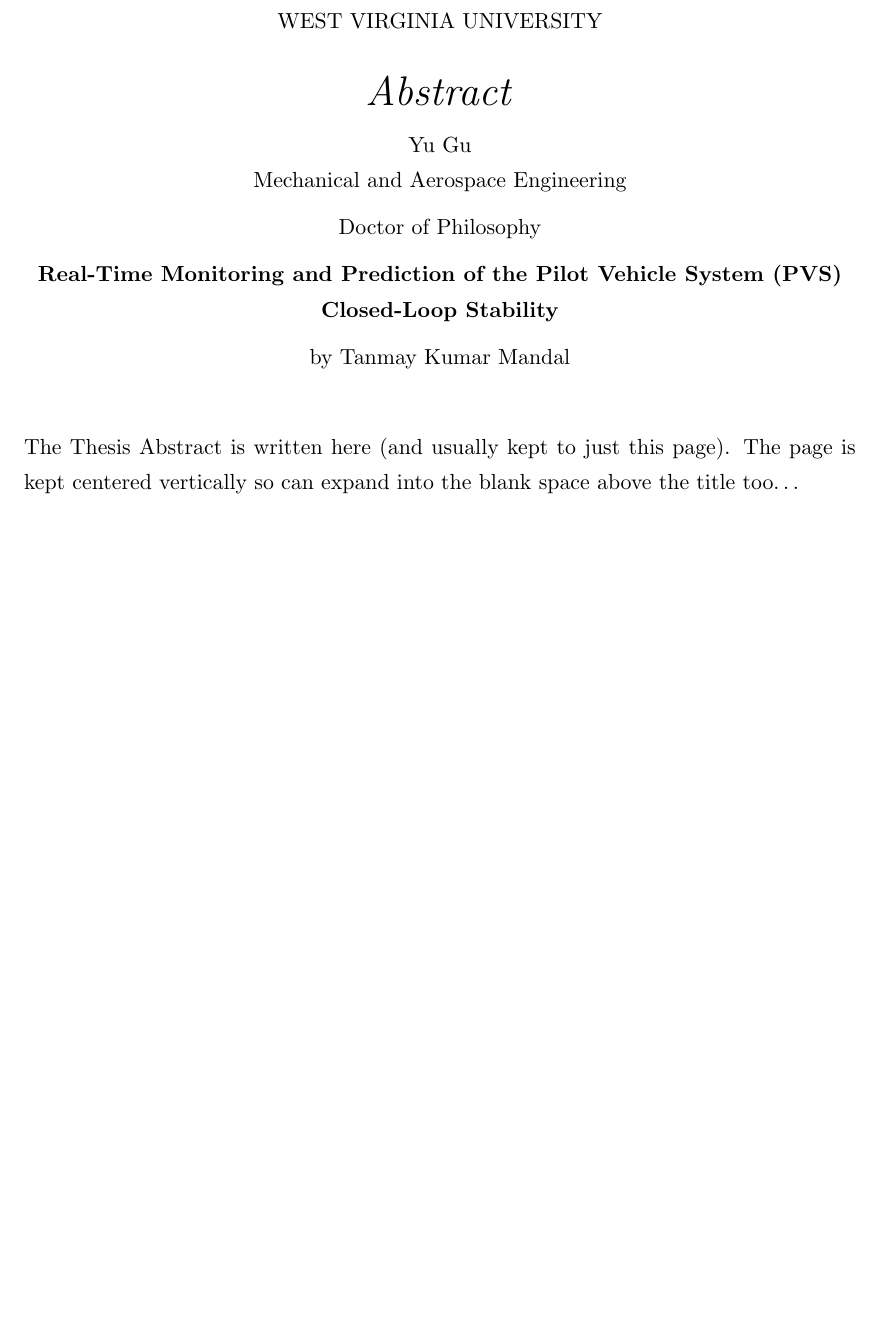
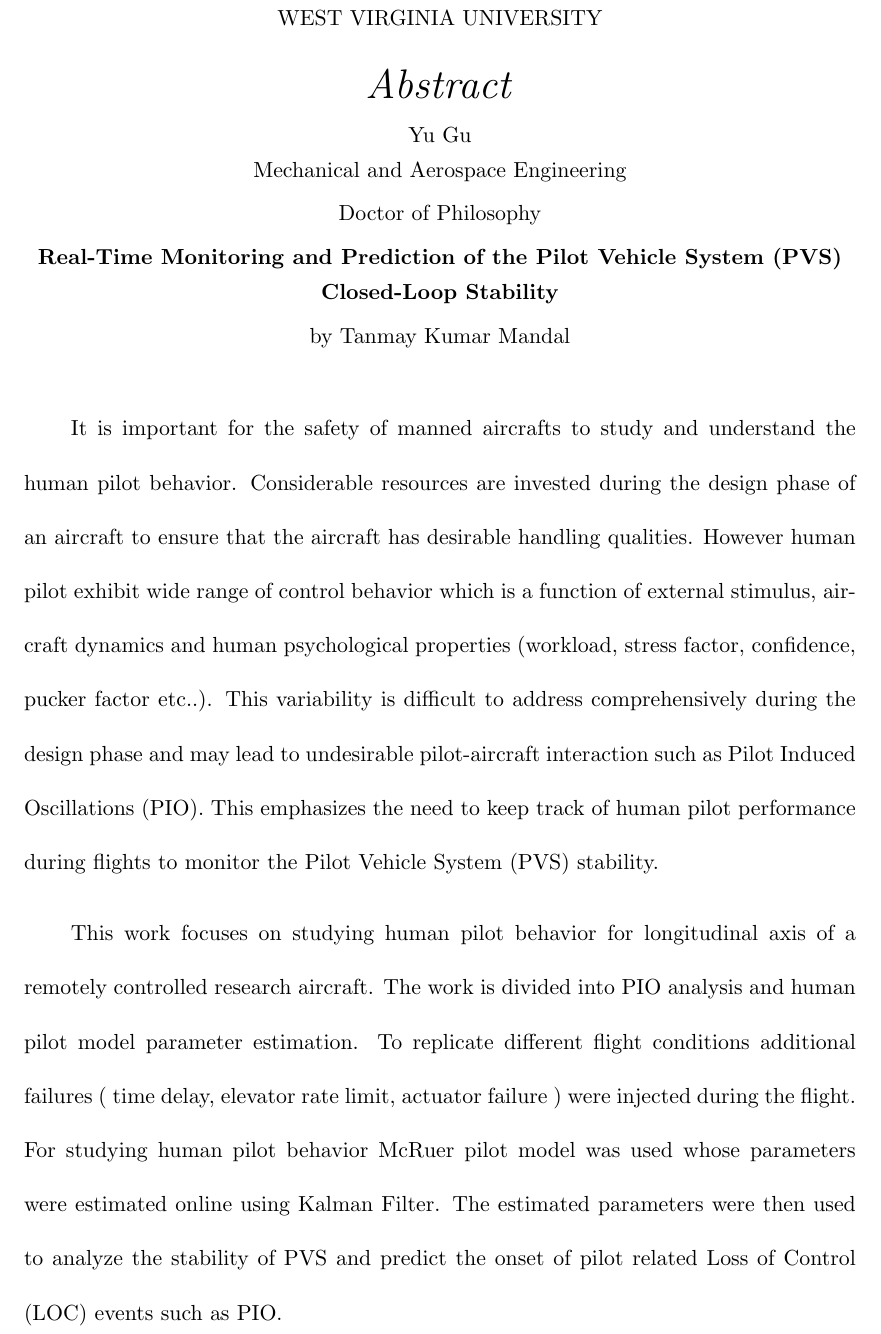
Before and after one commit to tmandal1988/Thesis, a LaTeX thesis (main.tex): part of page 4 of 27, cut so that both start at the same text, the shorter picture padded with empty space. Compiled offline with pdfLaTeX.

Commit message:
Edit file, added abstract

```diff
--- a/main.tex
+++ b/main.tex
@@ -29,7 +29,8 @@
 
 \graphicspath{{Pictures/}} % Specifies the directory where pictures are stored
 
-\usepackage[square, numbers, comma, sort&compress]{natbib} % Use the natbib reference package - read up on this to edit the reference style; if you want text (e.g. Smith et al., 2012) for the in-text references (instead of numbers), remove 'numbers'
+\usepackage[square,numbers, comma, sort&compress]{natbib} % Use the natbib reference package - read up on this to edit the reference style; if you want text (e.g. Smith et al., 2012) for the in-text references (instead of numbers), remove 'numbers'
+\usepackage{setspace}
 \hypersetup{urlcolor=black, colorlinks=true} % Colors hyperlinks in blue - change to black if annoying
 \title{\ttitle} % Defines the thesis title - don't touch this
 
@@ -150,7 +151,12 @@
 
 \abstract{\addtocontents{toc}{\vspace{1em}} % Add a gap in the Contents, for aesthetics
 
-The Thesis Abstract is written here (and usually kept to just this page). The page is kept centered vertically so can expand into the blank space above the title too\ldots
+{ \setstretch{2.0}\setlength{\parindent}{5ex}It is important for the safety of manned aircrafts to study and understand the human pilot behavior. Considerable resources are invested during the design phase of an aircraft to ensure that the aircraft has desirable handling qualities. However human pilot exhibit wide range of control behavior which is a function of external stimulus, aircraft dynamics and human psychological properties (workload, stress factor, confidence, pucker factor etc..). This variability is difficult to address comprehensively during the design phase and may lead to undesirable pilot-aircraft interaction such as Pilot Induced Oscillations (PIO). This emphasizes the need to keep track of human pilot performance during flights to monitor the Pilot Vehicle System (PVS) stability.
+
+This work focuses on studying human pilot behavior for longitudinal axis of  a remotely controlled research aircraft. The work is divided into PIO analysis and human pilot model parameter estimation. To replicate different flight conditions additional failures ( time delay, elevator rate limit, actuator failure ) were injected during the flight. For studying human pilot behavior McRuer pilot model was used whose parameters were estimated online using Kalman Filter. The estimated parameters were then used to analyze the stability of PVS and predict the onset of pilot related Loss of Control (LOC) events such as PIO.
+
+
+
 }
 
 \clearpage % Start a new page
```
